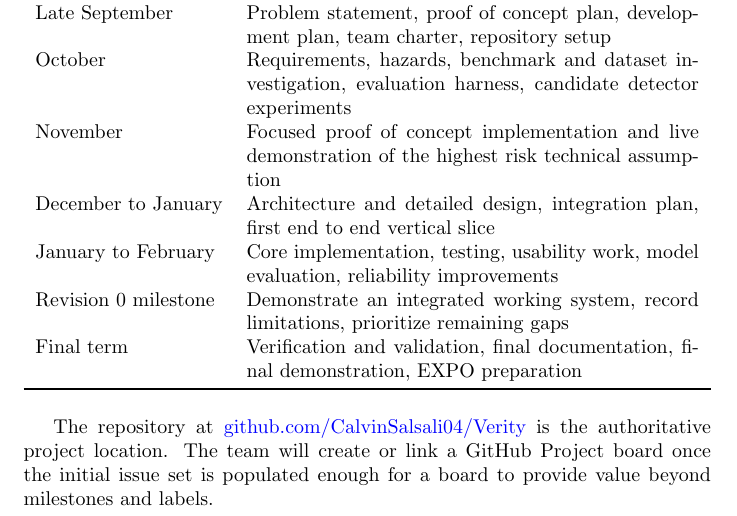
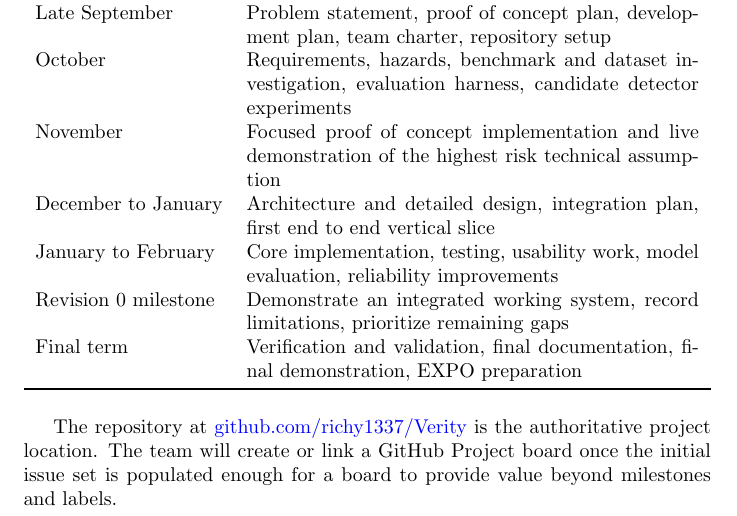
Before and after one commit to richy1337/Verity, a LaTeX document (docs/DevelopmentPlan/DevelopmentPlan.tex): part of page 5 of 14, cut so that both start at the same text. The pictures show the PDF file pdfs/DevelopmentPlan/DevelopmentPlan.pdf that the author committed with the source.

Commit message:
Fix team repository links

```diff
--- a/docs/DevelopmentPlan/DevelopmentPlan.tex
+++ b/docs/DevelopmentPlan/DevelopmentPlan.tex
@@ -33,7 +33,7 @@
 
 This development plan records the team's current decisions for how Verity will be organized, built, reviewed, evaluated, and demonstrated. The plan is intended for team members and future contributors, so decisions are stated concretely enough to guide work while remaining changeable when evidence from the proof of concept, requirements work, or later testing justifies a better approach.
 
-The project repository is \href{https://github.com/CalvinSalsali04/Verity}{github.com/CalvinSalsali04/Verity}.
+The project repository is \href{https://github.com/richy1337/Verity}{github.com/richy1337/Verity}.
 
 \section{Confidential Information?}
 
@@ -119,7 +119,7 @@ Final term & Verification and validation, final documentation, final demonstrati
 \end{tabularx}
 \end{table}
 
-The repository at \href{https://github.com/CalvinSalsali04/Verity}{github.com/CalvinSalsali04/Verity} is the authoritative project location. The team will create or link a GitHub Project board once the initial issue set is populated enough for a board to provide value beyond milestones and labels.
+The repository at \href{https://github.com/richy1337/Verity}{github.com/richy1337/Verity} is the authoritative project location. The team will create or link a GitHub Project board once the initial issue set is populated enough for a board to provide value beyond milestones and labels.
 
 \section{Proof of Concept Demonstration Plan}
 
```
Also changed, not shown: README.md, pdfs/DevelopmentPlan/DevelopmentPlan.pdf.
